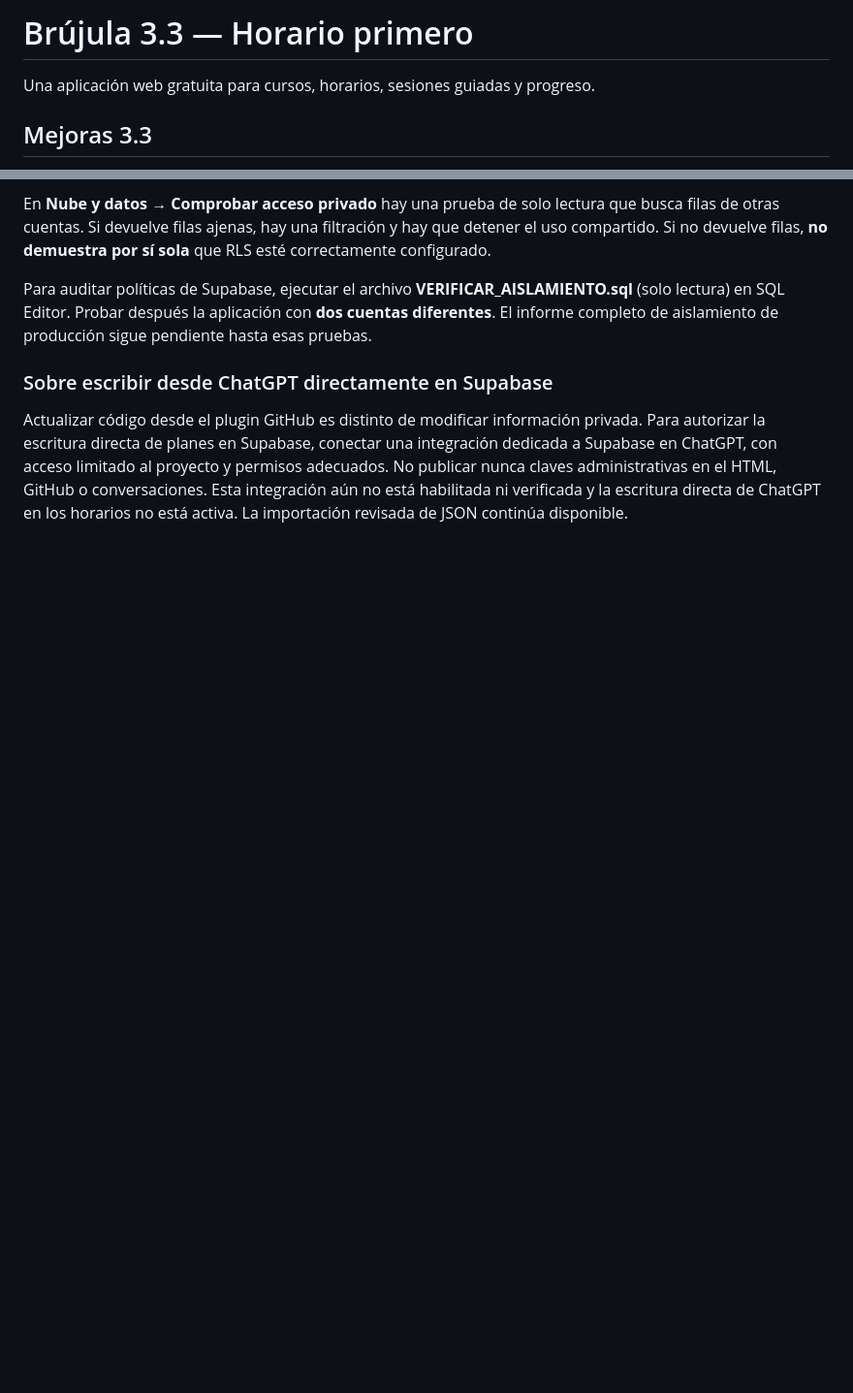
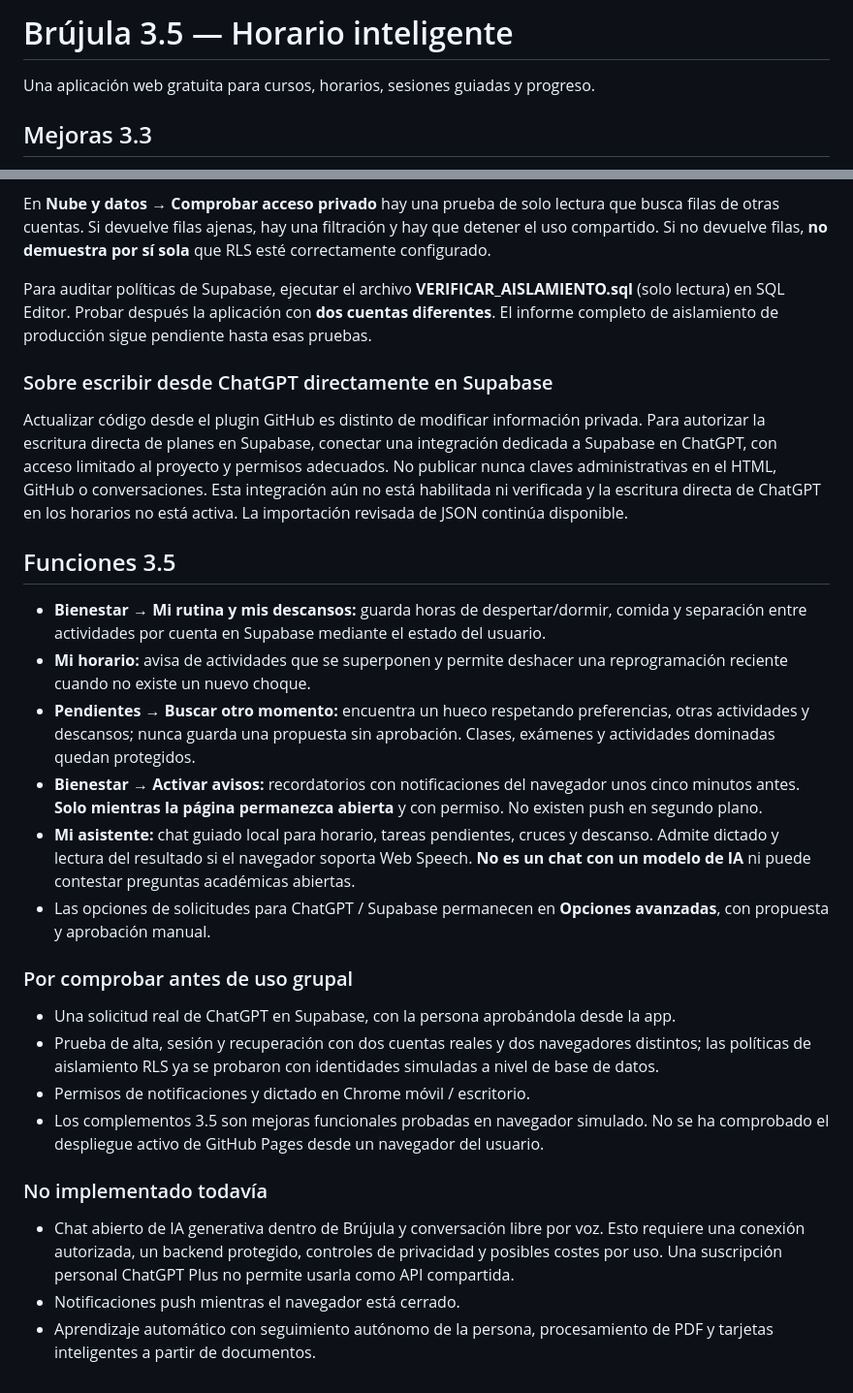
Before and after one commit to nohatosem/brujula-estudio, a Markdown page: README.md, 2 parts joined by grey strips. Shown at 97% size. GitHub-like rendering; blank space fills up the shorter version.

Commit message:
Documentar funciones y límites verificados de Brújula 3.5

```diff
--- a/README.md
+++ b/README.md
@@ -1,4 +1,4 @@
-# Brújula 3.3 — Horario primero
+# Brújula 3.5 — Horario inteligente
 
 Una aplicación web gratuita para cursos, horarios, sesiones guiadas y progreso.
 
@@ -63,3 +63,22 @@ Para auditar políticas de Supabase, ejecutar el archivo **VERIFICAR_AISLAMIENTO
 
 ### Sobre escribir desde ChatGPT directamente en Supabase
 Actualizar código desde el plugin GitHub es distinto de modificar información privada. Para autorizar la escritura directa de planes en Supabase, conectar una integración dedicada a Supabase en ChatGPT, con acceso limitado al proyecto y permisos adecuados. No publicar nunca claves administrativas en el HTML, GitHub o conversaciones. Esta integración aún no está habilitada ni verificada y la escritura directa de ChatGPT en los horarios no está activa. La importación revisada de JSON continúa disponible.
+
+## Funciones 3.5
+- **Bienestar → Mi rutina y mis descansos:** guarda horas de despertar/dormir, comida y separación entre actividades por cuenta en Supabase mediante el estado del usuario.
+- **Mi horario:** avisa de actividades que se superponen y permite deshacer una reprogramación reciente cuando no existe un nuevo choque.
+- **Pendientes → Buscar otro momento:** encuentra un hueco respetando preferencias, otras actividades y descansos; nunca guarda una propuesta sin aprobación. Clases, exámenes y actividades dominadas quedan protegidos.
+- **Bienestar → Activar avisos:** recordatorios con notificaciones del navegador unos cinco minutos antes. **Solo mientras la página permanezca abierta** y con permiso. No existen push en segundo plano.
+- **Mi asistente:** chat guiado local para horario, tareas pendientes, cruces y descanso. Admite dictado y lectura del resultado si el navegador soporta Web Speech. **No es un chat con un modelo de IA** ni puede contestar preguntas académicas abiertas.
+- Las opciones de solicitudes para ChatGPT / Supabase permanecen en **Opciones avanzadas**, con propuesta y aprobación manual.
+
+### Por comprobar antes de uso grupal
+- Una solicitud real de ChatGPT en Supabase, con la persona aprobándola desde la app.
+- Prueba de alta, sesión y recuperación con dos cuentas reales y dos navegadores distintos; las políticas de aislamiento RLS ya se probaron con identidades simuladas a nivel de base de datos.
+- Permisos de notificaciones y dictado en Chrome móvil / escritorio.
+- Los complementos 3.5 son mejoras funcionales probadas en navegador simulado. No se ha comprobado el despliegue activo de GitHub Pages desde un navegador del usuario.
+
+### No implementado todavía
+- Chat abierto de IA generativa dentro de Brújula y conversación libre por voz. Esto requiere una conexión autorizada, un backend protegido, controles de privacidad y posibles costes por uso. Una suscripción personal ChatGPT Plus no permite usarla como API compartida.
+- Notificaciones push mientras el navegador está cerrado.
+- Aprendizaje automático con seguimiento autónomo de la persona, procesamiento de PDF y tarjetas inteligentes a partir de documentos.
```
